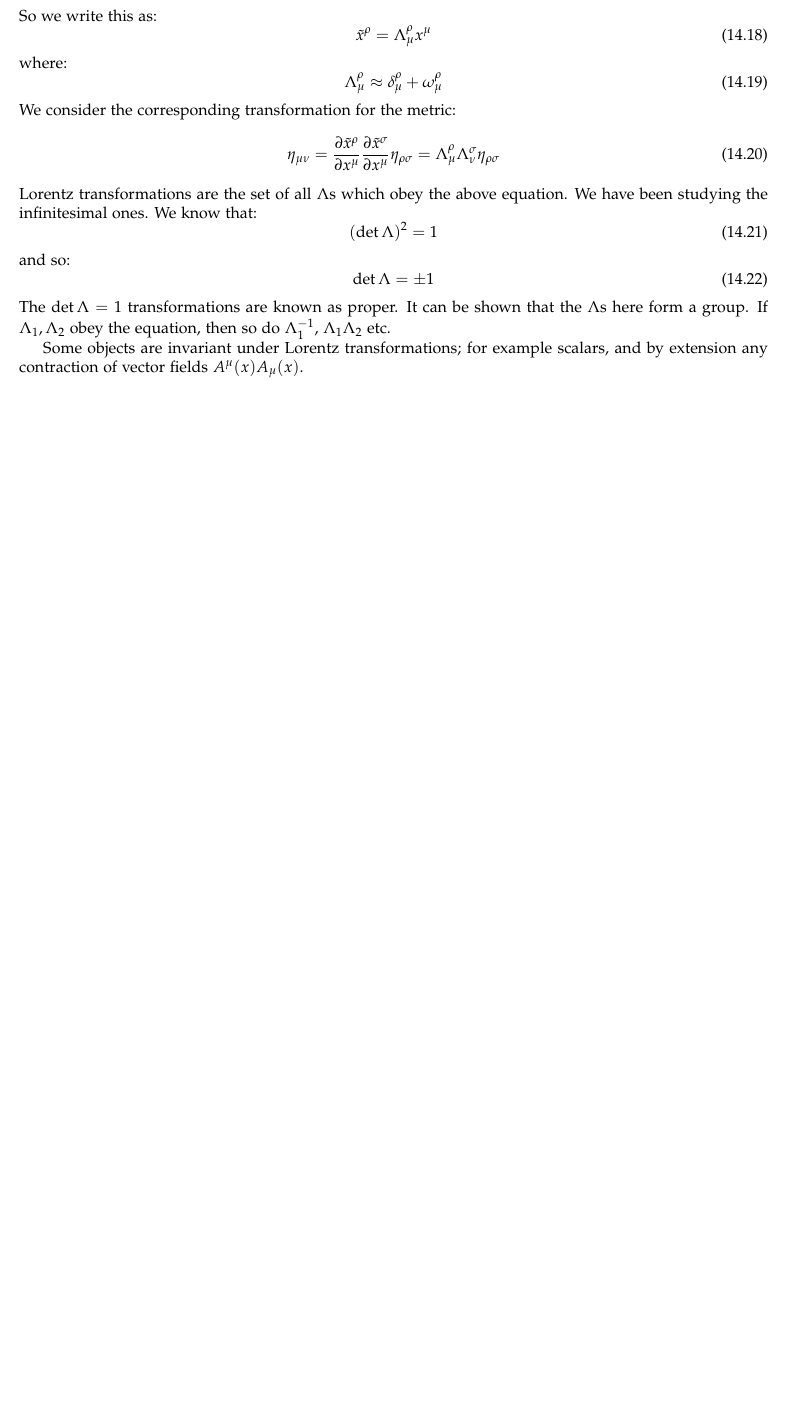
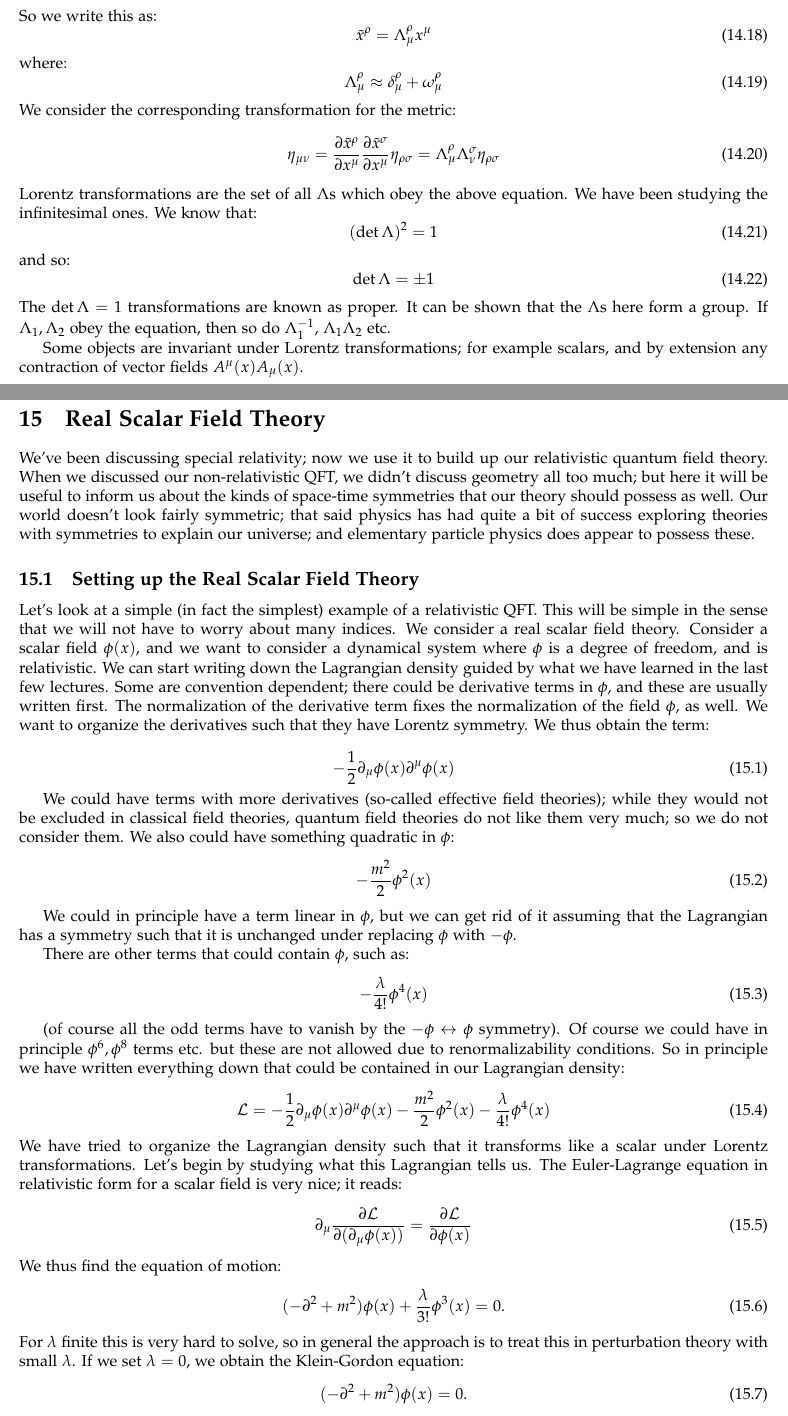
Before and after one commit to RioWeil/PHYS526-notes, a LaTeX document (p526-notes.tex, which reads Lectures/lec15.tex): part of page 56 of 56 before the commit and two parts of pages 57 and 58 of 62 after it, the two joined at a grey line, cut so that both start at the same text, the shorter picture padded with empty space. The pictures show the PDF file p526-notes.pdf that the author committed with the source.

Commit message:
Add lec15

```diff
--- /dev/null
+++ b/Lectures/lec15.tex
@@ -0,0 +1,39 @@
+\section{Real Scalar Field Theory}
+We've been discussing special relativity; now we use it to build up our relativistic quantum field theory. When we discussed our non-relativistic QFT, we didn't discuss geometry all too much; but here it will be useful to inform us about the kinds of space-time symmetries that our theory should possess as well. Our world doesn't look fairly symmetric; that said physics has had quite a bit of success exploring theories with symmetries to explain our universe; and elementary particle physics does appear to possess these.
+
+\subsection{Setting up the Real Scalar Field Theory}
+
+Let's look at a simple (in fact the simplest) example of a relativistic QFT. This will be simple in the sense that we will not have to worry about many indices. We consider a real scalar field theory. Consider a scalar field $\varphi(x)$, and we want to consider a dynamical system where $\varphi$ is a degree of freedom, and is relativistic. We can start writing down the Lagrangian density guided by what we have learned in the last few lectures. Some are convention dependent; there could be derivative terms in $\varphi$, and these are usually written first. The normalization of the derivative term fixes the normalization of the field $\varphi$, as well. We want to organize the derivatives such that they have Lorentz symmetry. We thus obtain the term:
+
+\begin{equation}
+    -\frac{1}{2}\p_\mu \varphi(x)\p^\mu \varphi(x)
+\end{equation}
+
+We could have terms with more derivatives (so-called effective field theories); while they would not be excluded in classical field theories, quantum field theories do not like them very much; so we do not consider them. We also could have something quadratic in $\varphi$:
+\begin{equation}
+    -\frac{m^2}{2}\varphi^2(x)
+\end{equation}
+
+We could in principle have a term linear in $\varphi$, but we can get rid of it assuming that the Lagrangian has a symmetry such that it is unchanged under replacing $\varphi$ with $-\varphi$.
+
+There are other terms that could contain $\varphi$, such as:
+\begin{equation}
+    -\frac{\lambda}{4!}\varphi^4(x)
+\end{equation}
+
+(of course all the odd terms have to vanish by the $-\varphi \leftrightarrow \varphi$ symmetry). Of course we could have in principle $\varphi^6, \varphi^8$ terms etc. but these are not allowed due to renormalizability conditions. So in principle we have written everything down that could be contained in our Lagrangian density:
+\begin{equation}
+    \L = -\frac{1}{2}\p_\mu \varphi(x) \p^\mu \varphi(x) - \frac{m^2}{2}\varphi^2(x) - \frac{\lambda}{4!}\varphi^4(x)
+\end{equation}
+We have tried to organize the Lagrangian density such that it transforms like a scalar under Lorentz transformations. Let's begin by studying what this Lagrangian tells us. The Euler-Lagrange equation in relativistic form for a scalar field is very nice; it reads:
+\begin{equation}
+    \p_\mu \dpd{\L}{(\p_\mu \varphi(x))} = \dpd{\L}{\varphi(x)}
+\end{equation}
+We thus find the equation of motion:
+\begin{equation}\label{eq-realscalarfieldEOM}
+    (-\p^2 + m^2)\varphi(x) + \frac{\lambda}{3!}\varphi^3(x) = 0.
+\end{equation}
+For $\lambda$ finite this is very hard to solve, so in general the approach is to treat this in perturbation theory with small $\lambda$. If we set $\lambda = 0$, we obtain the Klein-Gordon equation:
+\begin{equation}
+    (-\p^2 + m^2)\varphi(x) = 0.
+\end{equation}
@@ -0,0 +47,3 @@
+\begin{equation}
+    \L = \frac{1}{2}\dpd{\varphi}{t}\dpd{\varphi}{t} + \ldots
+\end{equation}
@@ -0,0 +100,3 @@
+\begin{equation}
+    \delta \L(x) = \p_\mu (-f^\mu(x)\L(x)) + (\p_\mu f_\nu + \p_\nu f_\mu)\frac{1}{2}\left(\p^\mu \varphi \p^\nu \varphi + \eta^{\mu\nu}\L\right)
+\end{equation}
@@ -0,0 +107 @@
+\begin{equation}
@@ -0,0 +121,7 @@
+\begin{equation}
+    \gv{\mathcal{J}}^\mu = \hat{f}_\nu (x) \mathbb{T}^{\mu\nu}(x).
+\end{equation}
+and this conserved stress tensor summarizes the conservation laws of spacetime symmetries. There are no operator ordering ambiguities, and the theory is not constructed to have any other symmetries, so we are in some sense done. But we still learn things. The time-time component gives the energy density, the time-space component gives the momentum density, and the other components give us stresses/strains and so on. Recall we also had this in non-relativistic physics, and this is exactly the analog. The construction of things like angular momentum operators from $\mathbb{T}$ in the non-relativistic setting generalizes here, by considering the various space-time symmetries of the form:
+\begin{equation}
+    \hat{f}_\nu(x) = C_\nu + \omega_{\nu\lambda}x^\lambda.
+\end{equation}
@@ -0,0 +139,15 @@
+\begin{equation}
+    k^\mu k_\mu + m^2 = 0.
+\end{equation}
+Which tells us the relativistic dispersion relation:
+\begin{equation}
+    k^0 = \pm \sqrt{\v{k}^2 + m^2}
+\end{equation}
+We need both solutions. The plane waves are intrinsically complex, but of course $\phi$ is an intrinsically real scalar field, i.e. $\phi = \phi^*$ in classical field theory of $\phi = \phi^\dag$ in quantum field theory. We need plane waves on both sides to superimpose them and cancel out the imaginary components:
+\begin{equation}
+    \phi(x) = \int \frac{d^3k}{\sqrt{(2\pi)^3 2\omega(k)}}\left(e^{i\v{k}\cdot \v{x} - i\omega t}a(\v{k}) - e^{-i\v{k}\cdot\v{x} + i\omega t}a^\dag(\v{k})\right)
+\end{equation}
+where $\omega(k) = \sqrt{k^2 + m^2}$. One could check that the plane waves were complete, orthonormal (and so on) and that this is a solution to the QFT. In the QFT the $a, a^\dag$s become operators with commutation relations:
+\begin{equation}
+    [a(\v{k}), a^\dag(\v{l})] = \delta^3(\v{k} - \v{l})
+\end{equation}
@@ -0,0 +164,7 @@
+\begin{equation}
+    H = \int d^3k \omega(\v{k})a^\dag(\v{k})a(\v{k}) + C
+\end{equation}
+i.e. a bunch of (non-interacting) harmonic oscillators plus a constant (which comes from the operator ordering), which many QFT courses tell you is harmless (as we are only interested in relative energies) but is not quite physically true... of course we have things like gravity which depend on the total energy density. But since we don't feel ourselves gravitating to some infinite energy density from the scalar field, then we should set it to zero to be consistent with physics:
+\begin{equation}
+    H = \int d^3k \omega(\v{k})a^\dag(\v{k})a(\v{k}).
+\end{equation}
```
Also changed, not shown: p526-notes.tex (+2 -0 lines), p526-notes.pdf, Lectures/lec15.tex (117 more changed lines).
